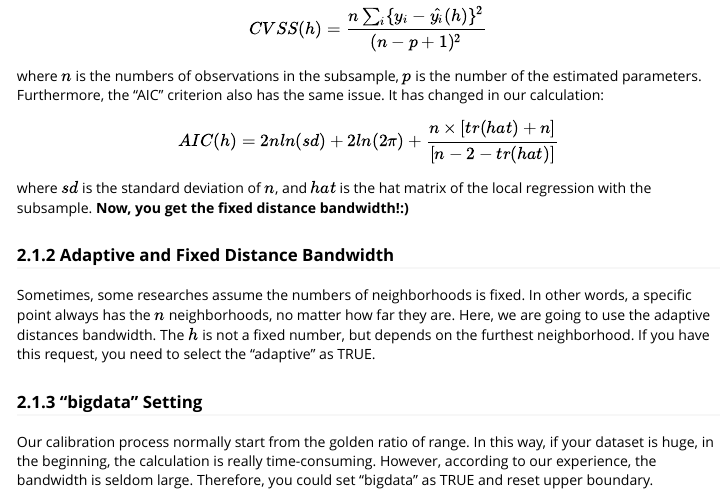
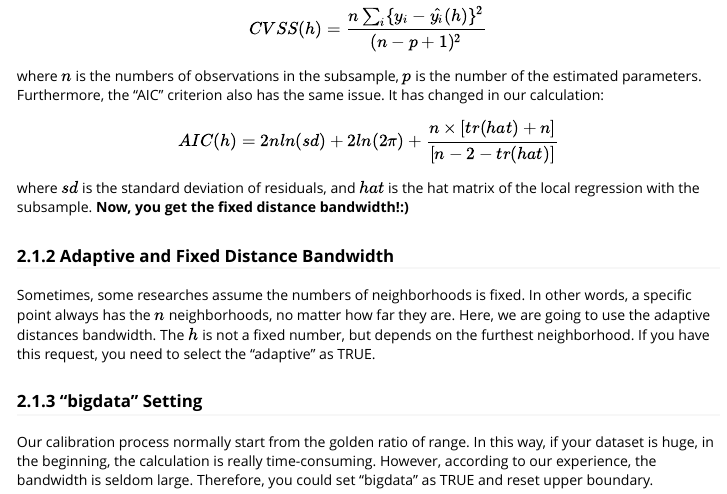
Before and after one commit to MichaelChaoLi-cpu/GWPR.light, an R Markdown document (vignettes/introduction_of_GWPR.Rmd): the page in a window 1100 px wide, from 4410 px down before the commit and from 4390 px down after it, so that both start at the same text. The pictures show the output file vignettes/introduction_of_GWPR.html that the author committed with the source, opened offline; long lines of code are wrapped.

Commit message:
revise one typo in the vignette

```diff
--- a/vignettes/introduction_of_GWPR.Rmd
+++ b/vignettes/introduction_of_GWPR.Rmd
@@ -106,7 +106,7 @@ $$CVSS(h) = \frac{n  \sum_i\{y_i - \hat{y_i}(h)\}^2} {(n-p+1)^2}$$
 where $n$ is the numbers of observations in the subsample, $p$ is the number of the estimated parameters.
 Furthermore, the "AIC" criterion also has the same issue. It has changed in our calculation:
 $$AIC(h) = 2nln(sd) + 2ln(2\pi) + \frac{n\times [tr(hat) + n]}{[n - 2 - tr(hat)]}$$
-where $sd$ is the standard deviation of $n$, and $hat$ is the hat matrix of the local regression with the subsample.
+where $sd$ is the standard deviation of residuals, and $hat$ is the hat matrix of the local regression with the subsample.
 <strong>Now, you get the fixed distance bandwidth!:)</strong>
 
 ### 2.1.2 Adaptive and Fixed Distance Bandwidth
```
Also changed, not shown: vignettes/introduction_of_GWPR.html, 1 other file.
